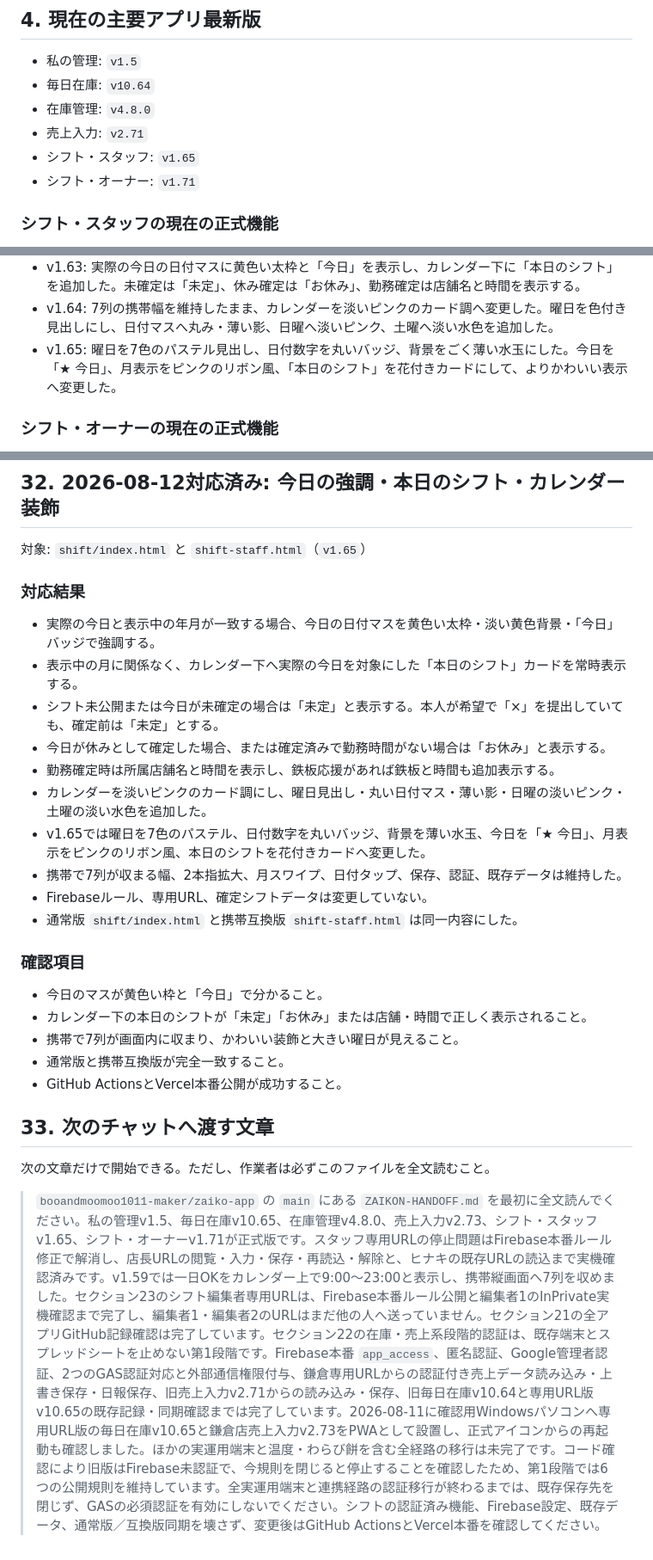
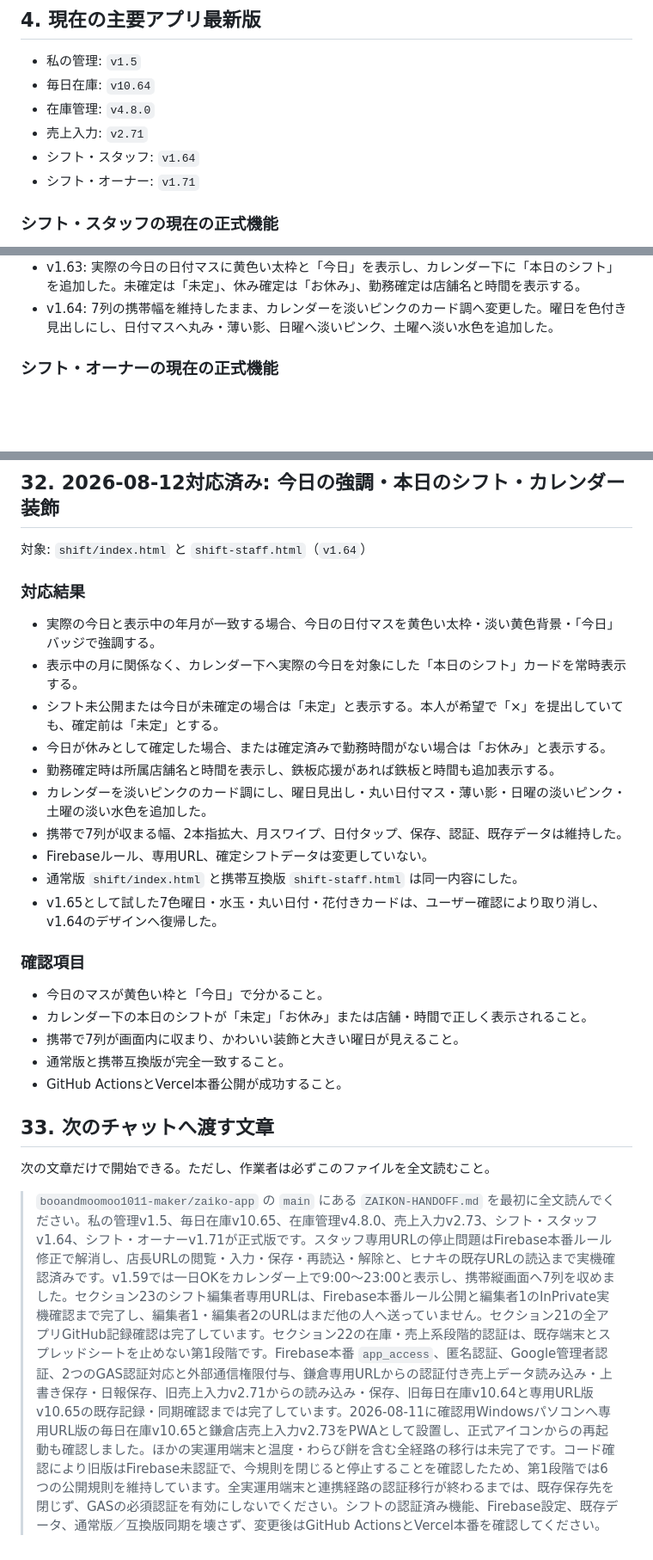
Before and after one commit to booandmoomoo1011-maker/zaiko-app, a Markdown page: ZAIKON-HANDOFF.md, 3 parts joined by grey strips. Shown at 86% size. Rendered like a GitHub page; blank space fills up the shorter version.

Commit message:
docs: record restoration of v1.64 calendar design

```diff
--- a/ZAIKON-HANDOFF.md
+++ b/ZAIKON-HANDOFF.md
@@ -74,7 +74,7 @@
 - 毎日在庫: `v10.64`
 - 在庫管理: `v4.8.0`
 - 売上入力: `v2.71`
-- シフト・スタッフ: `v1.65`
+- シフト・スタッフ: `v1.64`
 - シフト・オーナー: `v1.71`
 
 ### シフト・スタッフの現在の正式機能
@@ -95,7 +95,6 @@
 - v1.62: v1.61以前の「全部」入力には識別印がないため解除できなかった問題を修正した。月の半数以上が一日OKなら従来の一括入力として解除ボタンを表示し、確認後はその月の一日OKをすべて解除する。個別時間・「×」・備考は維持する。
 - v1.63: 実際の今日の日付マスに黄色い太枠と「今日」を表示し、カレンダー下に「本日のシフト」を追加した。未確定は「未定」、休み確定は「お休み」、勤務確定は店舗名と時間を表示する。
 - v1.64: 7列の携帯幅を維持したまま、カレンダーを淡いピンクのカード調へ変更した。曜日を色付き見出しにし、日付マスへ丸み・薄い影、日曜へ淡いピンク、土曜へ淡い水色を追加した。
-- v1.65: 曜日を7色のパステル見出し、日付数字を丸いバッジ、背景をごく薄い水玉にした。今日を「★ 今日」、月表示をピンクのリボン風、「本日のシフト」を花付きカードにして、よりかわいい表示へ変更した。
 
 ### シフト・オーナーの現在の正式機能
 
@@ -796,7 +795,7 @@
 
 ## 32. 2026-08-12対応済み: 今日の強調・本日のシフト・カレンダー装飾
 
-対象: `shift/index.html` と `shift-staff.html`（`v1.65`）
+対象: `shift/index.html` と `shift-staff.html`（`v1.64`）
 
 ### 対応結果
 
@@ -806,10 +805,10 @@
 - 今日が休みとして確定した場合、または確定済みで勤務時間がない場合は「お休み」と表示する。
 - 勤務確定時は所属店舗名と時間を表示し、鉄板応援があれば鉄板と時間も追加表示する。
 - カレンダーを淡いピンクのカード調にし、曜日見出し・丸い日付マス・薄い影・日曜の淡いピンク・土曜の淡い水色を追加した。
-- v1.65では曜日を7色のパステル、日付数字を丸いバッジ、背景を薄い水玉、今日を「★ 今日」、月表示をピンクのリボン風、本日のシフトを花付きカードへ変更した。
 - 携帯で7列が収まる幅、2本指拡大、月スワイプ、日付タップ、保存、認証、既存データは維持した。
 - Firebaseルール、専用URL、確定シフトデータは変更していない。
 - 通常版 `shift/index.html` と携帯互換版 `shift-staff.html` は同一内容にした。
+- v1.65として試した7色曜日・水玉・丸い日付・花付きカードは、ユーザー確認により取り消し、v1.64のデザインへ復帰した。
 
 ### 確認項目
 
@@ -823,4 +822,4 @@
 
 次の文章だけで開始できる。ただし、作業者は必ずこのファイルを全文読むこと。
 
-> `booandmoomoo1011-maker/zaiko-app` の `main` にある `ZAIKON-HANDOFF.md` を最初に全文読んでください。私の管理v1.5、毎日在庫v10.65、在庫管理v4.8.0、売上入力v2.73、シフト・スタッフv1.65、シフト・オーナーv1.71が正式版です。スタッフ専用URLの停止問題はFirebase本番ルール修正で解消し、店長URLの閲覧・入力・保存・再読込・解除と、ヒナキの既存URLの読込まで実機確認済みです。v1.59では一日OKをカレンダー上で9:00〜23:00と表示し、携帯縦画面へ7列を収めました。セクション23のシフト編集者専用URLは、Firebase本番ルール公開と編集者1のInPrivate実機確認まで完了し、編集者1・編集者2のURLはまだ他の人へ送っていません。セクション21の全アプリGitHub記録確認は完了しています。セクション22の在庫・売上系段階的認証は、既存端末とスプレッドシートを止めない第1段階です。Firebase本番 `app_access`、匿名認証、Google管理者認証、2つのGAS認証対応と外部通信権限付与、鎌倉専用URLからの認証付き売上データ読み込み・上書き保存・日報保存、旧売上入力v2.71からの読み込み・保存、旧毎日在庫v10.64と専用URL版v10.65の既存記録・同期確認までは完了しています。2026-08-11に確認用Windowsパソコンへ専用URL版の毎日在庫v10.65と鎌倉店売上入力v2.73をPWAとして設置し、正式アイコンからの再起動も確認しました。ほかの実運用端末と温度・わらび餅を含む全経路の移行は未完了です。コード確認により旧版はFirebase未認証で、今規則を閉じると停止することを確認したため、第1段階では6つの公開規則を維持しています。全実運用端末と連携経路の認証移行が終わるまでは、既存保存先を閉じず、GASの必須認証を有効にしないでください。シフトの認証済み機能、Firebase設定、既存データ、通常版／互換版同期を壊さず、変更後はGitHub ActionsとVercel本番を確認してください。
+> `booandmoomoo1011-maker/zaiko-app` の `main` にある `ZAIKON-HANDOFF.md` を最初に全文読んでください。私の管理v1.5、毎日在庫v10.65、在庫管理v4.8.0、売上入力v2.73、シフト・スタッフv1.64、シフト・オーナーv1.71が正式版です。スタッフ専用URLの停止問題はFirebase本番ルール修正で解消し、店長URLの閲覧・入力・保存・再読込・解除と、ヒナキの既存URLの読込まで実機確認済みです。v1.59では一日OKをカレンダー上で9:00〜23:00と表示し、携帯縦画面へ7列を収めました。セクション23のシフト編集者専用URLは、Firebase本番ルール公開と編集者1のInPrivate実機確認まで完了し、編集者1・編集者2のURLはまだ他の人へ送っていません。セクション21の全アプリGitHub記録確認は完了しています。セクション22の在庫・売上系段階的認証は、既存端末とスプレッドシートを止めない第1段階です。Firebase本番 `app_access`、匿名認証、Google管理者認証、2つのGAS認証対応と外部通信権限付与、鎌倉専用URLからの認証付き売上データ読み込み・上書き保存・日報保存、旧売上入力v2.71からの読み込み・保存、旧毎日在庫v10.64と専用URL版v10.65の既存記録・同期確認までは完了しています。2026-08-11に確認用Windowsパソコンへ専用URL版の毎日在庫v10.65と鎌倉店売上入力v2.73をPWAとして設置し、正式アイコンからの再起動も確認しました。ほかの実運用端末と温度・わらび餅を含む全経路の移行は未完了です。コード確認により旧版はFirebase未認証で、今規則を閉じると停止することを確認したため、第1段階では6つの公開規則を維持しています。全実運用端末と連携経路の認証移行が終わるまでは、既存保存先を閉じず、GASの必須認証を有効にしないでください。シフトの認証済み機能、Firebase設定、既存データ、通常版／互換版同期を壊さず、変更後はGitHub ActionsとVercel本番を確認してください。
```
